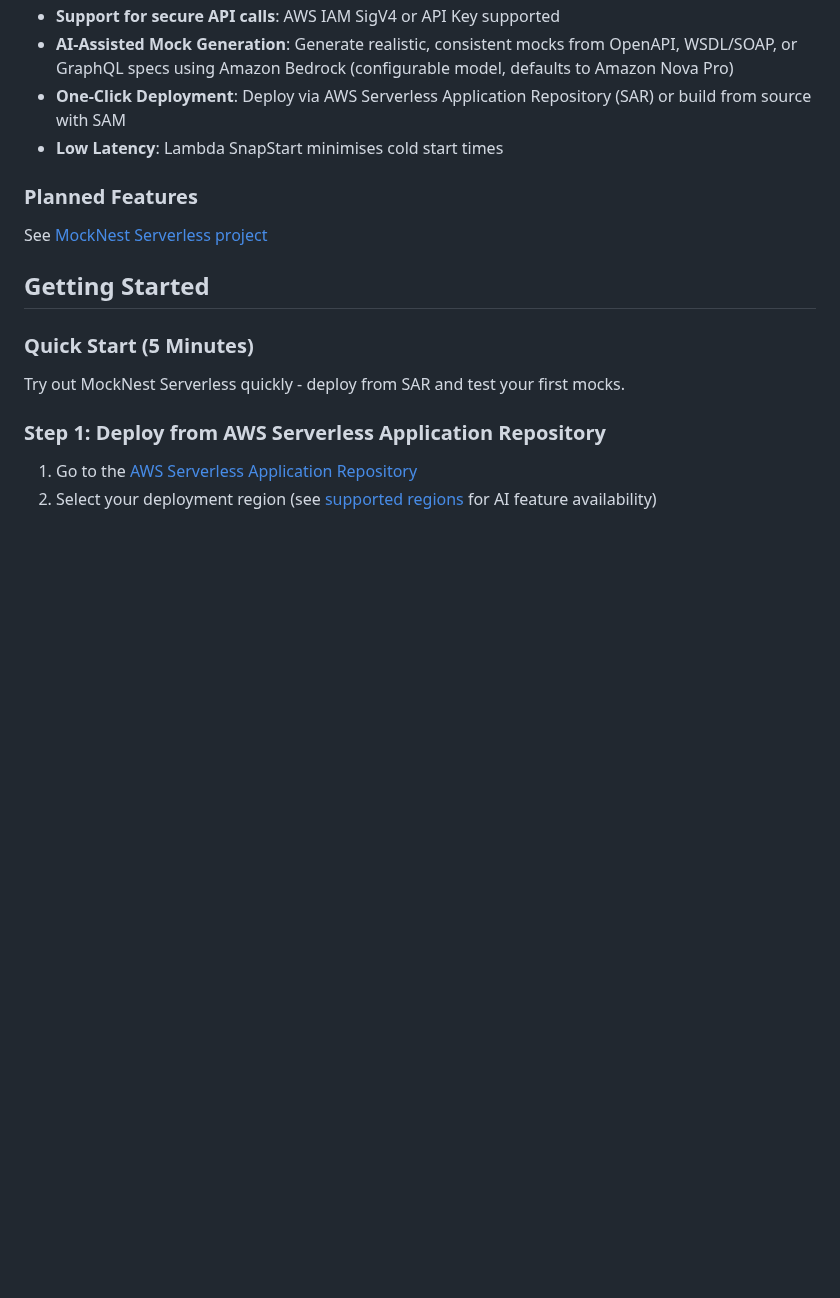
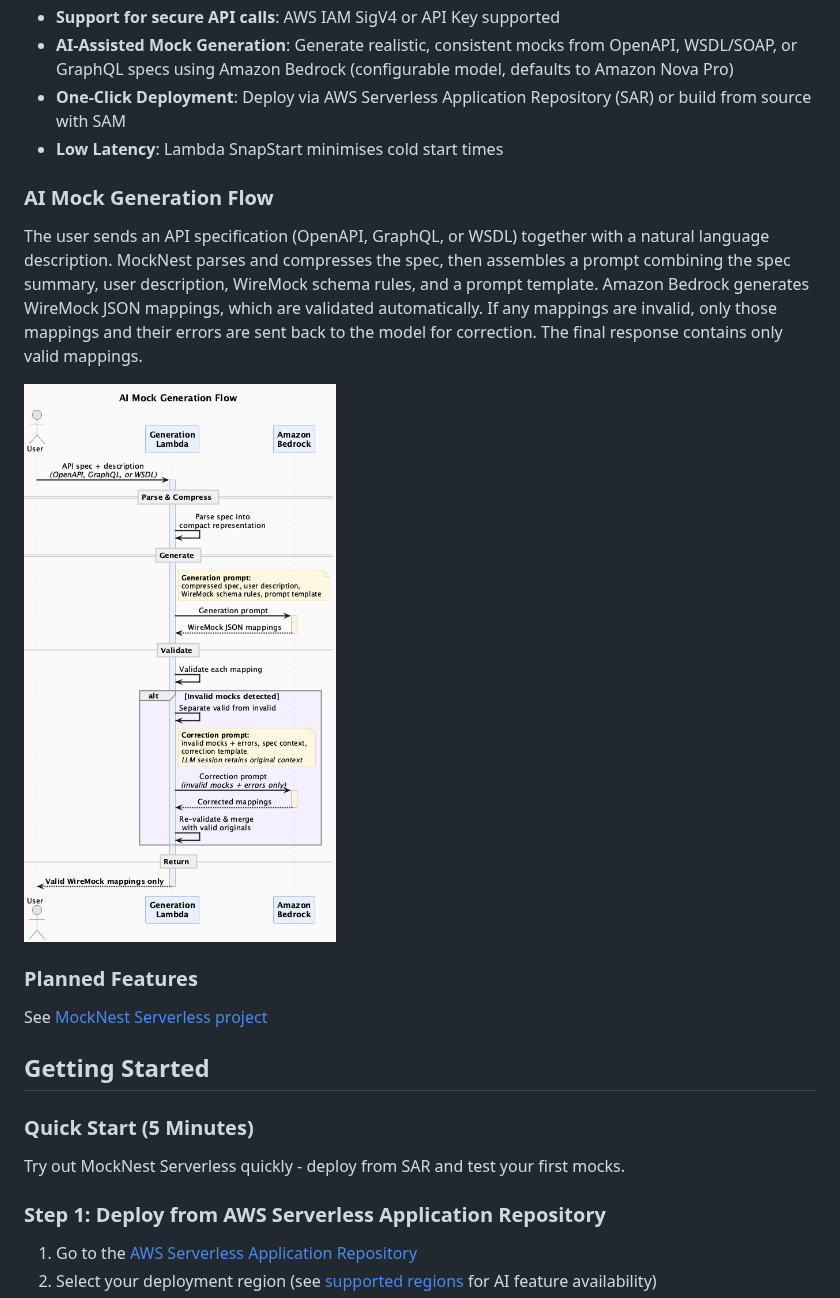
Before and after one commit to elenavanengelenmaslova/mocknest-serverless, a Markdown page: README.md, the part around one of its changes. Rendered like a GitHub page; pictures changed too: docs/images/ai-generation-flow.png (added); blank space fills up the shorter version.

Commit message:
imrove readme

```diff
--- a/README.md
+++ b/README.md
@@ -50,6 +51,14 @@ MockNest Serverless consists of AWS Lambda functions that serve both the WireMoc
 - **AI-Assisted Mock Generation**: Generate realistic, consistent mocks from OpenAPI, WSDL/SOAP, or GraphQL specs using Amazon Bedrock (configurable model, defaults to Amazon Nova Pro)
 - **One-Click Deployment**: Deploy via AWS Serverless Application Repository (SAR) or build from source with SAM
 - **Low Latency**: Lambda SnapStart minimises cold start times
+
+### AI Mock Generation Flow
+
+The user sends an API specification (OpenAPI, GraphQL, or WSDL) together with a natural language description. MockNest parses and compresses the spec, then assembles a prompt combining the spec summary, user description, WireMock schema rules, and a prompt template. Amazon Bedrock generates WireMock JSON mappings, which are validated automatically. If any mappings are invalid, only those mappings and their errors are sent back to the model for correction. The final response contains only valid mappings.
+
+<div style="text-align: center;">
+  <img src="docs/images/ai-generation-flow.png" alt="AI Mock Generation Flow" width="700">
+</div>
 
 ### Planned Features
 See [MockNest Serverless project](https://github.com/users/elenavanengelenmaslova/projects/3)
```
Also changed, not shown: other parts of README.md (+2 -1 lines), 1 other file.
